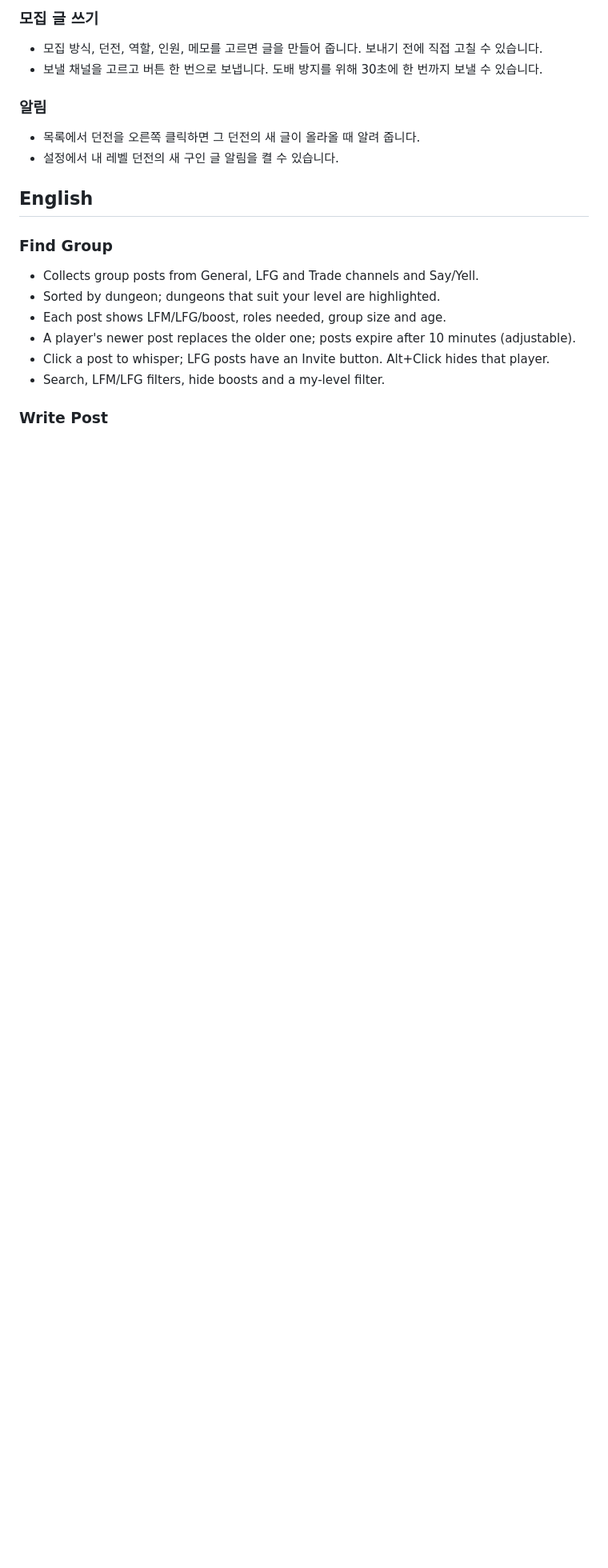
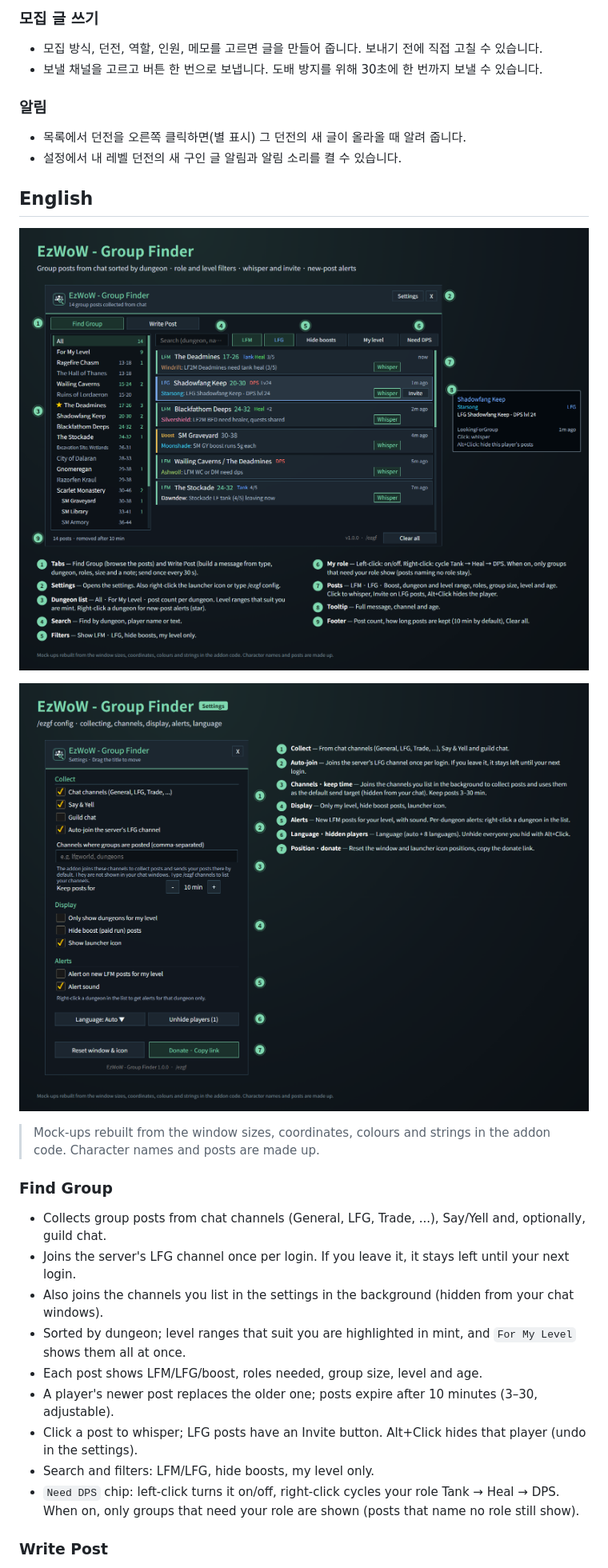
Before and after one commit to qqhrqqhr2/EzWoW-GroupFinder, a Markdown page: README.md, the part around one of its changes. Shown at 80% size. Rendered like a GitHub page; pictures changed too: docs/images/settings_en.png (added), docs/images/ui_en.png (added); blank space fills up the shorter version.

Commit message:
[2026-11-06 05:35] CurseForge 프로젝트 연결, README 예시 화면 (Project link and README images)
Co-Authored-By: Claude Opus 5.5 <noreply@anthropic.com>

```diff
--- a/README.md
+++ b/README.md
@@ -20,18 +29,27 @@ Collects group posts from chat by dungeon and helps you write and send your own.
 - 보낼 채널을 고르고 버튼 한 번으로 보냅니다. 도배 방지를 위해 30초에 한 번까지 보낼 수 있습니다.
 
 ### 알림
-- 목록에서 던전을 오른쪽 클릭하면 그 던전의 새 글이 올라올 때 알려 줍니다.
-- 설정에서 내 레벨 던전의 새 구인 글 알림을 켤 수 있습니다.
+- 목록에서 던전을 오른쪽 클릭하면(별 표시) 그 던전의 새 글이 올라올 때 알려 줍니다.
+- 설정에서 내 레벨 던전의 새 구인 글 알림과 알림 소리를 켤 수 있습니다.
 
 ## English
 
+![Finder window](https://raw.githubusercontent.com/qqhrqqhr2/EzWoW-GroupFinder/master/docs/images/ui_en.png)
+
+![Settings window](https://raw.githubusercontent.com/qqhrqqhr2/EzWoW-GroupFinder/master/docs/images/settings_en.png)
+
+> Mock-ups rebuilt from the window sizes, coordinates, colours and strings in the addon code. Character names and posts are made up.
+
 ### Find Group
-- Collects group posts from General, LFG and Trade channels and Say/Yell.
-- Sorted by dungeon; dungeons that suit your level are highlighted.
-- Each post shows LFM/LFG/boost, roles needed, group size and age.
-- A player's newer post replaces the older one; posts expire after 10 minutes (adjustable).
-- Click a post to whisper; LFG posts have an Invite button. Alt+Click hides that player.
-- Search, LFM/LFG filters, hide boosts and a my-level filter.
+- Collects group posts from chat channels (General, LFG, Trade, ...), Say/Yell and, optionally, guild chat.
+- Joins the server's LFG channel once per login. If you leave it, it stays left until your next login.
+- Also joins the channels you list in the settings in the background (hidden from your chat windows).
+- Sorted by dungeon; level ranges that suit you are highlighted in mint, and `For My Level` shows them all at once.
+- Each post shows LFM/LFG/boost, roles needed, group size, level and age.
+- A player's newer post replaces the older one; posts expire after 10 minutes (3–30, adjustable).
+- Click a post to whisper; LFG posts have an Invite button. Alt+Click hides that player (undo in the settings).
+- Search and filters: LFM/LFG, hide boosts, my level only.
+- `Need DPS` chip: left-click turns it on/off, right-click cycles your role Tank → Heal → DPS. When on, only groups that need your role are shown (posts that name no role still show).
 
 ### Write Post
 - Pick the post type, dungeon, roles, group size and a note to build the message; edit it freely before sending.
```
Also changed, not shown: other parts of README.md (+18 -9 lines), docs/images/settings_ko.png (added), docs/images/ui_ko.png (added), 3 other files.
